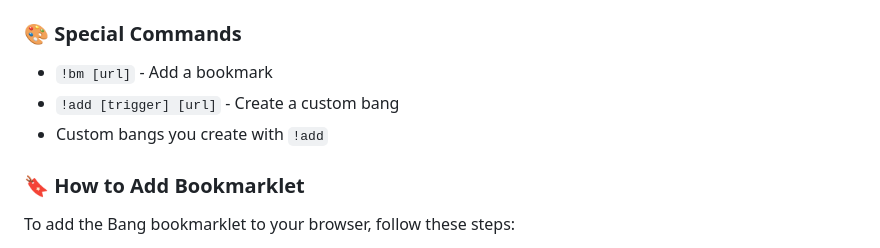
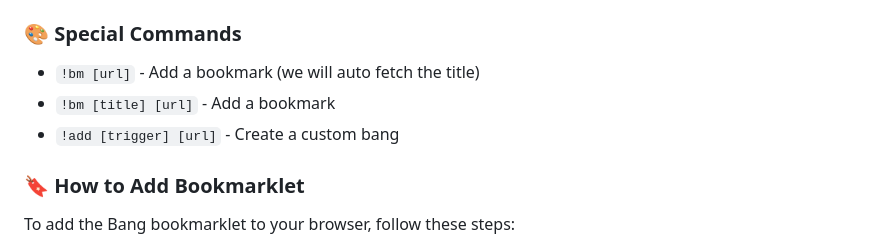
Before and after one commit to wajeht/bang, a Markdown page: README.md, the part around the change. Drawn GitHub-style.

Commit message:
style: Improve readability by updating bookmark commands in README

```diff
--- a/README.md
+++ b/README.md
@@ -39,9 +39,9 @@ Before you can use the Bang command from your browser's search bar, you need to
 
 ### 🎨 Special Commands
 
-- `!bm [url]` - Add a bookmark
+- `!bm [url]` - Add a bookmark (we will auto fetch the title)
+- `!bm [title] [url]` - Add a bookmark
 - `!add [trigger] [url]` - Create a custom bang
-- Custom bangs you create with `!add`
 
 ### 🔖 How to Add Bookmarklet
 
```
